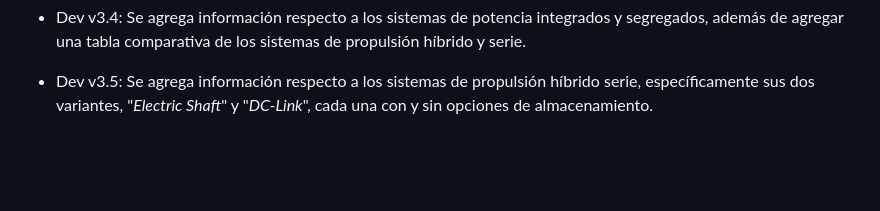
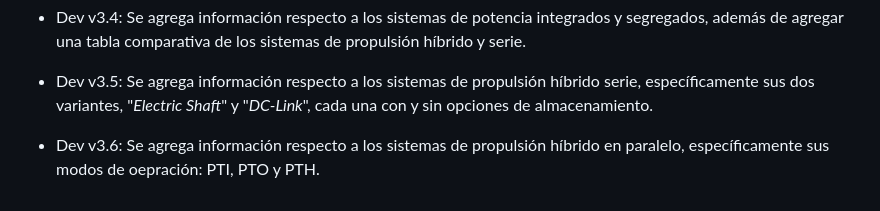
Before and after one commit to LEOSZ8/Tesis_Msc_LSZ, a Markdown page: README.MD, the part around the change. GitHub-like rendering; blank space fills up the shorter version.

Commit message:
:white_circle: test v3.6: Propulsion Hibrida - Paralelo

```diff
--- a/README.MD
+++ b/README.MD
@@ -49,3 +49,5 @@ Una vez que se finalice el capítulo en esta rama, esta información pasa a la r
 - Dev v3.4: Se agrega información respecto a los sistemas de potencia integrados y segregados, además de agregar una tabla comparativa de los sistemas de propulsión híbrido y serie.
 
 - Dev v3.5: Se agrega información respecto a los sistemas de propulsión híbrido serie, específicamente sus dos variantes, "*Electric Shaft*" y "*DC-Link*", cada una con y sin opciones de almacenamiento.
+
+- Dev v3.6: Se agrega información respecto a los sistemas de propulsión híbrido en paralelo, específicamente sus modos de oepración: PTI, PTO y PTH.
```
Also changed, not shown: 01_ArchivoFuente/images/chapter03/PTH.png (added), 01_ArchivoFuente/images/chapter03/PTI.png (added), 01_ArchivoFuente/images/chapter03/PTO.png (added), 01_ArchivoFuente/images/chapter03/Parallel1.png (added), 10 other files.
